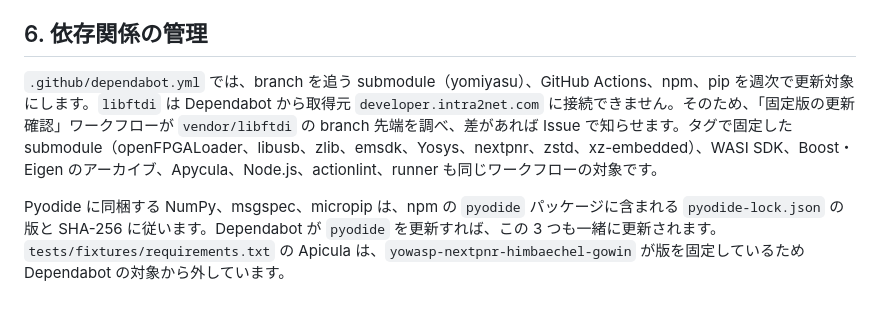
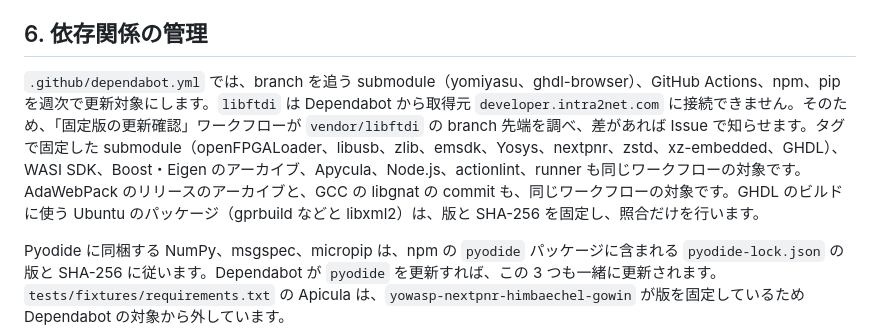
Before and after one commit to gogo-fpga/toolchain, a Markdown page: AGENTS.md, the part around the change. GitHub-like rendering; blank space fills up the shorter version.

Commit message:
記述: AGENTS.md 6 章の監視対象に GHDL などを加える
Co-Authored-By: Yoshihiro Yamashiro <me@xn--uist1idrju3i.jp>

```diff
--- a/AGENTS.md
+++ b/AGENTS.md
@@ -50,7 +50,7 @@
 
 ## 6. 依存関係の管理
 
-`.github/dependabot.yml` では、branch を追う submodule（yomiyasu）、GitHub Actions、npm、pip を週次で更新対象にします。`libftdi` は Dependabot から取得元 `developer.intra2net.com` に接続できません。そのため、「固定版の更新確認」ワークフローが `vendor/libftdi` の branch 先端を調べ、差があれば Issue で知らせます。タグで固定した submodule（openFPGALoader、libusb、zlib、emsdk、Yosys、nextpnr、zstd、xz-embedded）、WASI SDK、Boost・Eigen のアーカイブ、Apycula、Node.js、actionlint、runner も同じワークフローの対象です。
+`.github/dependabot.yml` では、branch を追う submodule（yomiyasu、ghdl-browser）、GitHub Actions、npm、pip を週次で更新対象にします。`libftdi` は Dependabot から取得元 `developer.intra2net.com` に接続できません。そのため、「固定版の更新確認」ワークフローが `vendor/libftdi` の branch 先端を調べ、差があれば Issue で知らせます。タグで固定した submodule（openFPGALoader、libusb、zlib、emsdk、Yosys、nextpnr、zstd、xz-embedded、GHDL）、WASI SDK、Boost・Eigen のアーカイブ、Apycula、Node.js、actionlint、runner も同じワークフローの対象です。AdaWebPack のリリースのアーカイブと、GCC の libgnat の commit も、同じワークフローの対象です。GHDL のビルドに使う Ubuntu のパッケージ（gprbuild などと libxml2）は、版と SHA-256 を固定し、照合だけを行います。
 
 Pyodide に同梱する NumPy、msgspec、micropip は、npm の `pyodide` パッケージに含まれる `pyodide-lock.json` の版と SHA-256 に従います。Dependabot が `pyodide` を更新すれば、この 3 つも一緒に更新されます。`tests/fixtures/requirements.txt` の Apicula は、`yowasp-nextpnr-himbaechel-gowin` が版を固定しているため Dependabot の対象から外しています。
 
```
